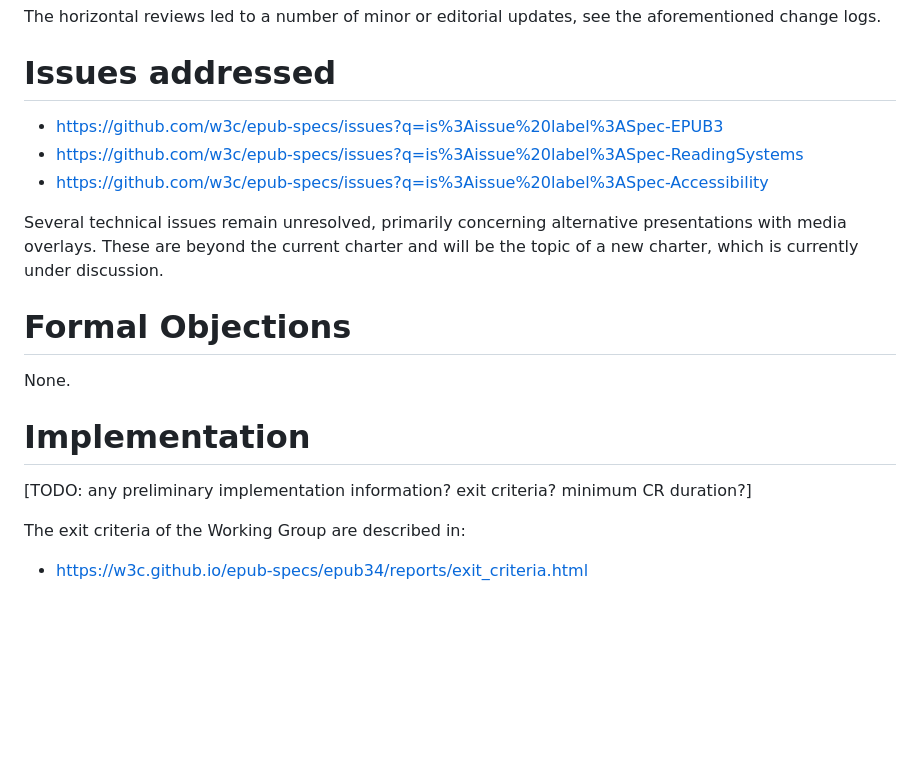
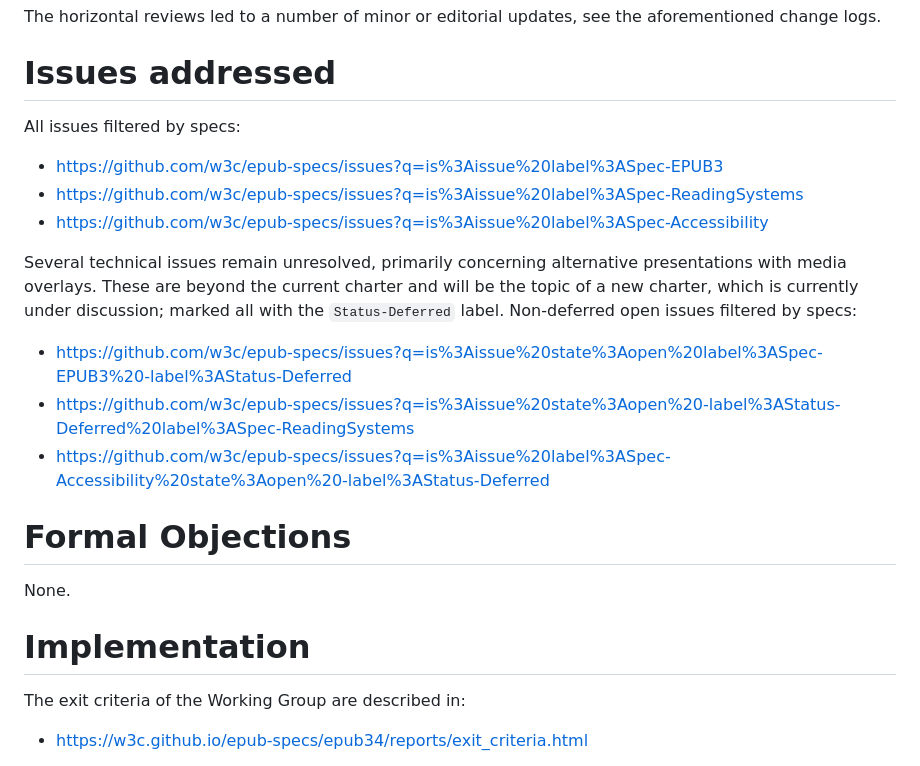
Before and after one commit to w3c/pm-wg, a Markdown page: admin/2026-06-epub-CR/transition-request.md, the part around the change. Drawn GitHub-style; blank space fills up the shorter version.

Commit message:
Updated the issue references

```diff
--- a/admin/2026-06-epub-CR/transition-request.md
+++ b/admin/2026-06-epub-CR/transition-request.md
@@ -71,18 +71,25 @@ The horizontal reviews led to a number of minor or editorial updates, see the af
 
 # Issues addressed
 
+All issues filtered by specs:
+
 - https://github.com/w3c/epub-specs/issues?q=is%3Aissue%20label%3ASpec-EPUB3
 - https://github.com/w3c/epub-specs/issues?q=is%3Aissue%20label%3ASpec-ReadingSystems
 - https://github.com/w3c/epub-specs/issues?q=is%3Aissue%20label%3ASpec-Accessibility
 
-Several technical issues remain unresolved, primarily concerning alternative presentations with media overlays. These are beyond the current charter and will be the topic of a new charter, which is currently under discussion.
+
+Several technical issues remain unresolved, primarily concerning alternative presentations with media overlays. These are beyond the current charter and will be the topic of a new charter, which is currently under discussion; marked all with the `Status-Deferred` label. Non-deferred open issues filtered by specs:
+
+- https://github.com/w3c/epub-specs/issues?q=is%3Aissue%20state%3Aopen%20label%3ASpec-EPUB3%20-label%3AStatus-Deferred
+- https://github.com/w3c/epub-specs/issues?q=is%3Aissue%20state%3Aopen%20-label%3AStatus-Deferred%20label%3ASpec-ReadingSystems
+- https://github.com/w3c/epub-specs/issues?q=is%3Aissue%20label%3ASpec-Accessibility%20state%3Aopen%20-label%3AStatus-Deferred
+
 
 # Formal Objections
 
 None.
 
 # Implementation
-[TODO: any preliminary implementation information? exit criteria? minimum CR duration?]
 
 The exit criteria of the Working Group are described in:
 
```
